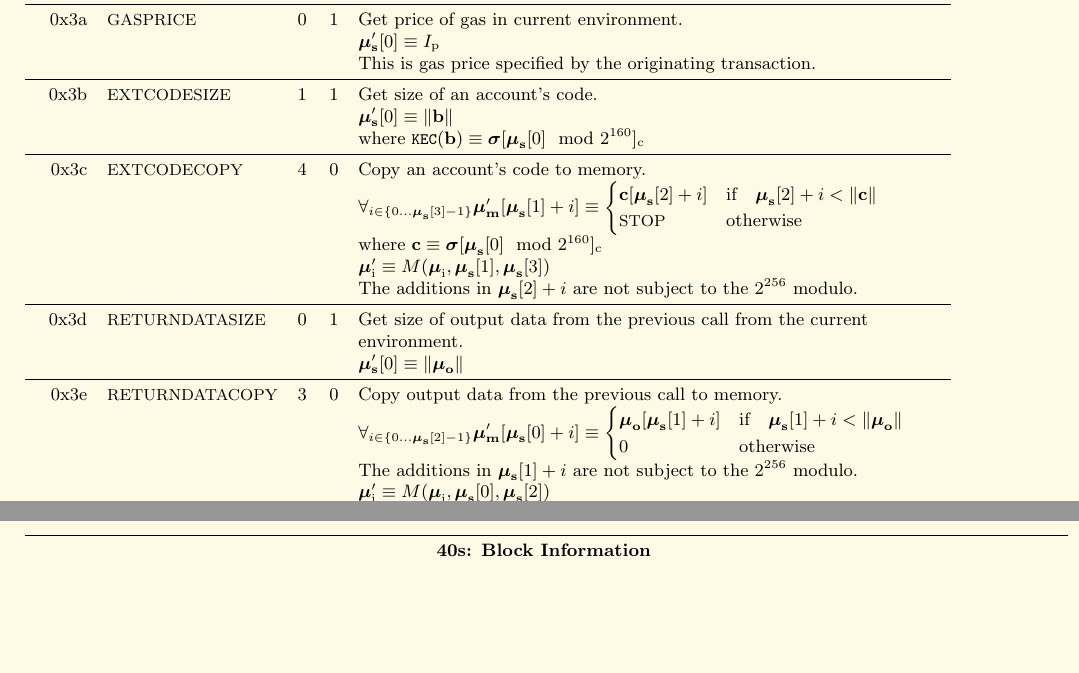
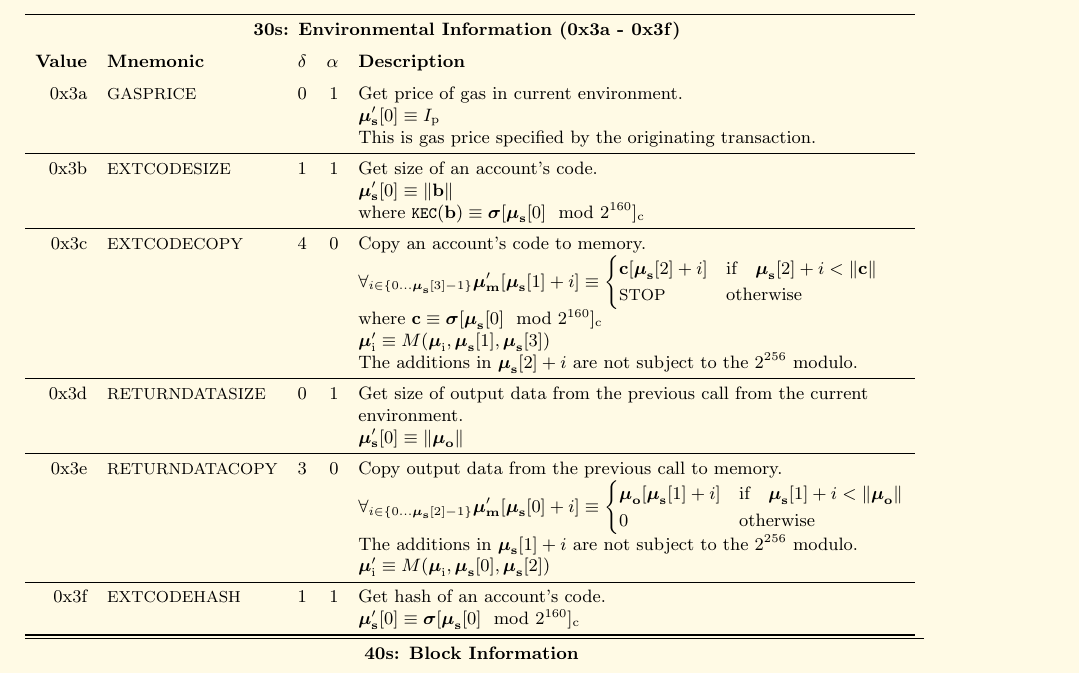
Before and after one commit to ethereum/yellowpaper, a LaTeX paper (Paper.tex): two parts of pages 30 and 31 of 39 before the commit and part of page 31 of 39 after it, the two joined at a grey line, cut at the place of the change, the shorter picture padded with empty space. Compiled offline with pdfLaTeX; a LaTeX package or settings file that is missing is left out.

Commit message:
Add EXTCODEHASH description according to EIP-1052 and fix formatting

```diff
--- a/Paper.tex
+++ b/Paper.tex
@@ -2082,3 +2084,7 @@ Here given are the various exceptions to the state transition rules given in sec
+\begin{tabu}{\usetabu{opcodes}}
+\toprule
+\multicolumn{5}{c}{\textbf{30s: Environmental Information (0x3a - 0x3f)}} \vspace{5pt} \\
+\textbf{Value} & \textbf{Mnemonic} & $\delta$ & $\alpha$ & \textbf{Description} \vspace{5pt} \\
 0x3a & {\small GASPRICE} & 0 & 1 & Get price of gas in current environment. \\
 &&&& $\boldsymbol{\mu}'_{\mathbf{s}}[0] \equiv I_{\mathrm{p}}$ \\
 &&&& This is gas price specified by the originating transaction.\\
@@ -2103,6 +2109,9 @@ Here given are the various exceptions to the state transition rules given in sec
 \begin{cases} \boldsymbol{\mu}_{\mathbf{o}}[\boldsymbol{\mu}_{\mathbf{s}}[1] + i] & \text{if} \quad \boldsymbol{\mu}_{\mathbf{s}}[1] + i < \lVert \boldsymbol{\mu}_{\mathbf{o}} \rVert \\ 0 & \text{otherwise} \end{cases}$\\
 &&&& The additions in $\boldsymbol{\mu}_{\mathbf{s}}[1] + i$ are not subject to the $2^{256}$ modulo. \\
 &&&& $\boldsymbol{\mu}'_{\mathrm{i}} \equiv M(\boldsymbol{\mu}_{\mathrm{i}}, \boldsymbol{\mu}_{\mathbf{s}}[0], \boldsymbol{\mu}_{\mathbf{s}}[2])$ \\
+\midrule
+0x3f & {\small EXTCODEHASH} & 1 & 1 & Get hash of an account's code. \\
+&&&& $\boldsymbol{\mu}'_{\mathbf{s}}[0] \equiv \boldsymbol{\sigma}[\boldsymbol{\mu}_{\mathbf{s}}[0] \mod 2^{160}]_{\mathrm{c}}$ \\
 \bottomrule
 \end{tabu}
 
```
Also changed, not shown: Paper.tex (10 more changed lines).
